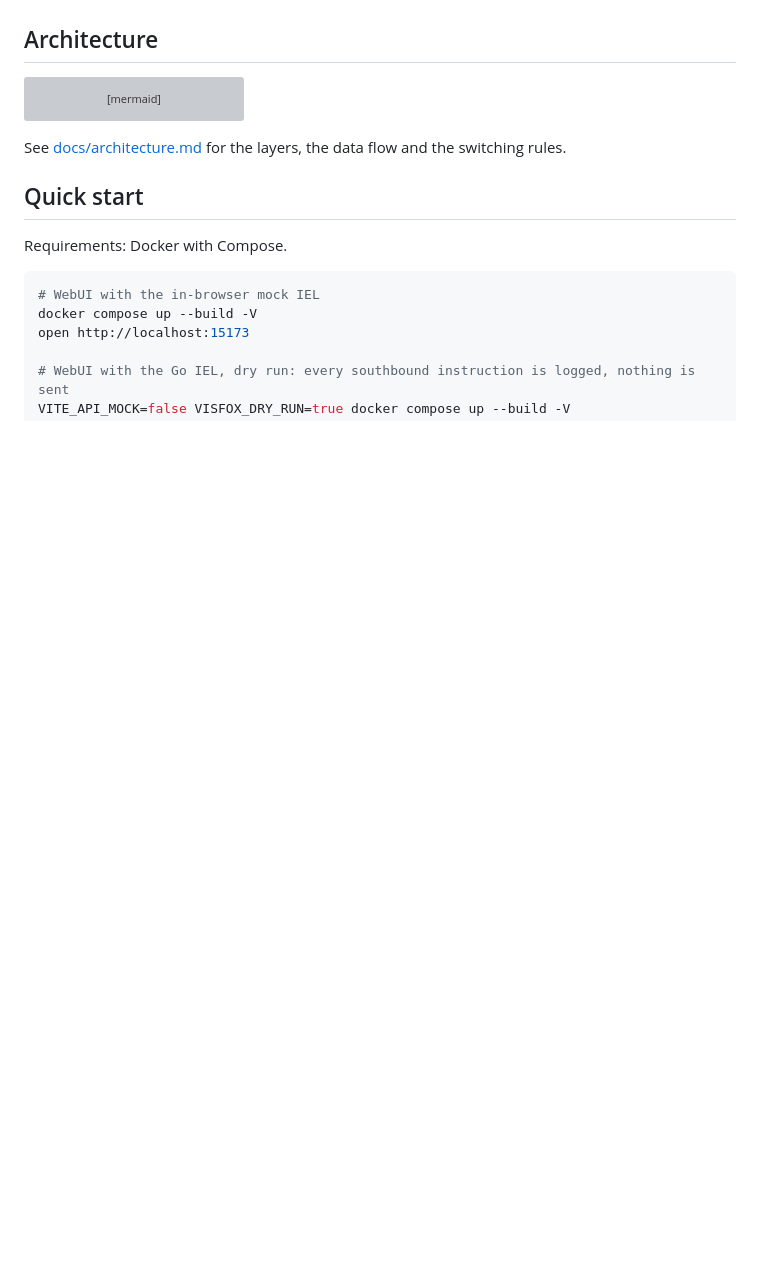
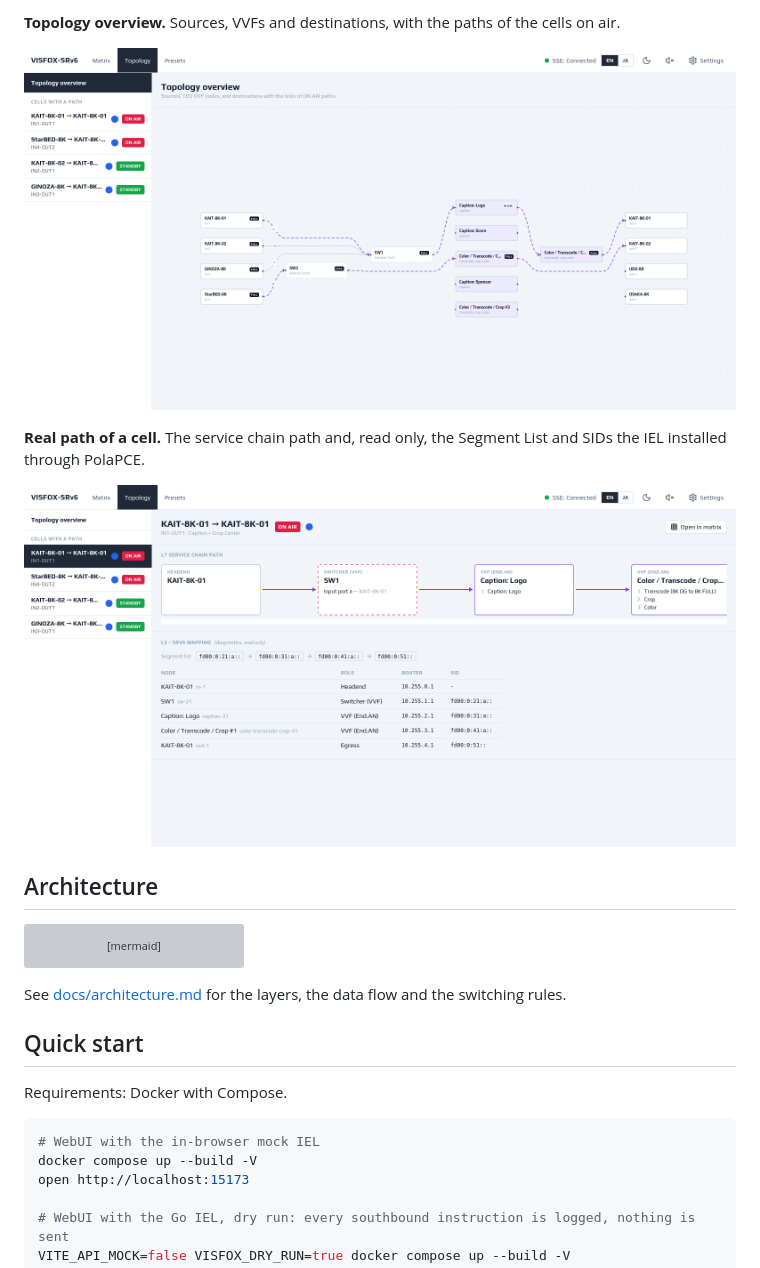
Before and after one commit to Eyprz/visfox-srv6, a Markdown page: README.md, the part around one of its changes. GitHub-like rendering; pictures changed too: docs/images/path.png (added), docs/images/topology.png (added); blank space fills up the shorter version; grey boxes are pictures that could not be loaded.

```diff
--- a/README.md
+++ b/README.md
@@ -35,3 +50,11 @@ assures them.
+**Topology overview.** Sources, VVFs and destinations, with the paths of the cells on air.
+
+![Topology overview](docs/images/topology.png)
+
+**Real path of a cell.** The service chain path and, read only, the Segment List and SIDs the IEL
+installed through PolaPCE.
+
+![Real path of a cell](docs/images/path.png)
 
 ## Architecture
 
```
Also changed, not shown: other parts of README.md (+15 -0 lines), docs/images/designer.png (added), docs/images/matrix.png (added).
